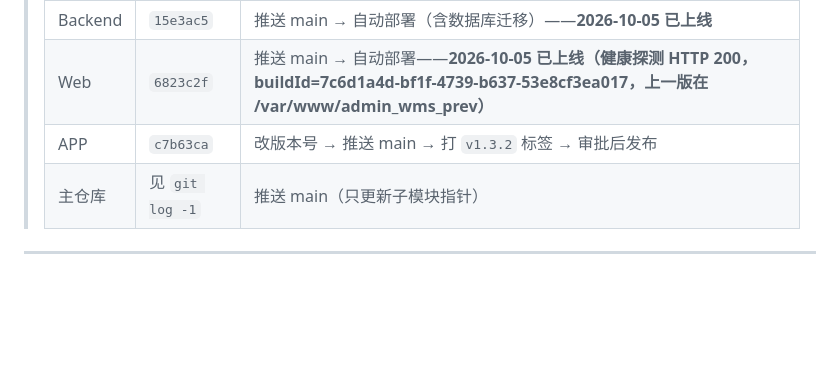
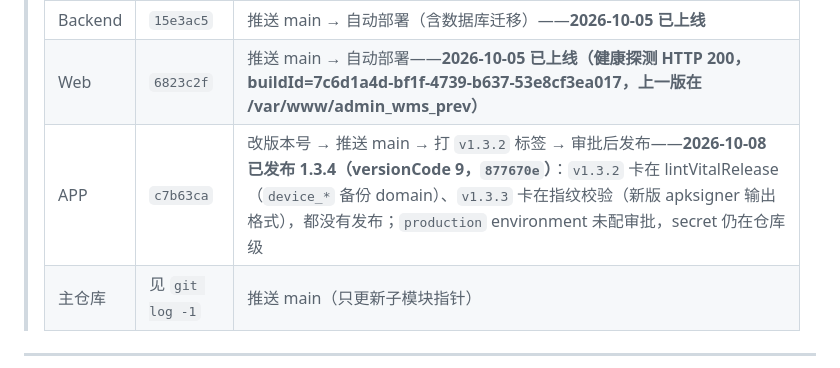
Before and after one commit to loadstarCN/GoodsMart-WMS, a Markdown page: DEPLOY_CHECKLIST_2026-10-04.md, the part around the change. Drawn GitHub-style; blank space fills up the shorter version.

Commit message:
子模块更新：APP 1.3.4 正式发布（APP 877670e）
- APP 带上 2026-10-04 审计修复（c7b63ca），小米真机验证后发布；线上 gm_wms.apk = 1.3.4 / versionCode 9，正式证书签名
- v1.3.2 / v1.3.3 流水线失败未发布：release 构建 lint 不认 device_* 备份 domain（69f2d00）、
  新版 apksigner「V2 Signer:」输出让指纹校验数出 0 个签名者（877670e）
- 上线清单 APP 行记录实际发布情况

Co-Authored-By: Claude Opus 5.5 <noreply@anthropic.com>

```diff
--- a/DEPLOY_CHECKLIST_2026-10-04.md
+++ b/DEPLOY_CHECKLIST_2026-10-04.md
@@ -7,7 +7,7 @@
 > |---|---|---|
 > | Backend | `15e3ac5` | 推送 main → 自动部署（含数据库迁移）——**2026-10-05 已上线** |
 > | Web | `6823c2f` | 推送 main → 自动部署——**2026-10-05 已上线（健康探测 HTTP 200，buildId=7c6d1a4d-bf1f-4739-b637-53e8cf3ea017，上一版在 /var/www/admin_wms_prev）** |
-> | APP | `c7b63ca` | 改版本号 → 推送 main → 打 `v1.3.2` 标签 → 审批后发布 |
+> | APP | `c7b63ca` | 改版本号 → 推送 main → 打 `v1.3.2` 标签 → 审批后发布——**2026-10-08 已发布 1.3.4（versionCode 9，`877670e`）**：`v1.3.2` 卡在 lintVitalRelease（`device_*` 备份 domain）、`v1.3.3` 卡在指纹校验（新版 apksigner 输出格式），都没有发布；`production` environment 未配审批，secret 仍在仓库级 |
 > | 主仓库 | 见 `git log -1` | 推送 main（只更新子模块指针） |
 
 ---
```
